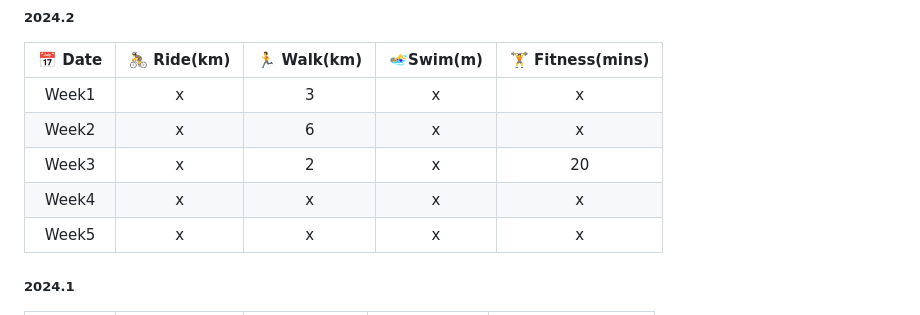
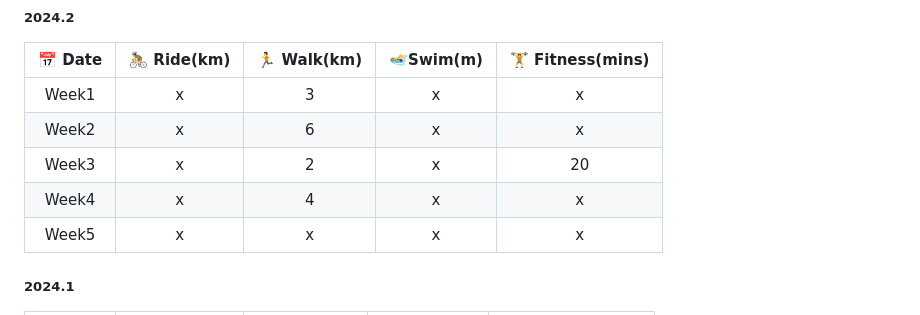
Before and after one commit to k66inthesky/k66inthesky, a Markdown page: README.md, the part around the change. GitHub-like rendering.

```diff
--- a/README.md
+++ b/README.md
@@ -52,7 +52,7 @@ Currently working on
 |Week1| x|3|x|x|
 |Week2| x|6|x|x|
 |Week3| x|2|x|20|
-|Week4| x|x|x|x|
+|Week4| x|4|x|x|
 |Week5| x|x|x|x|
 
 
```
